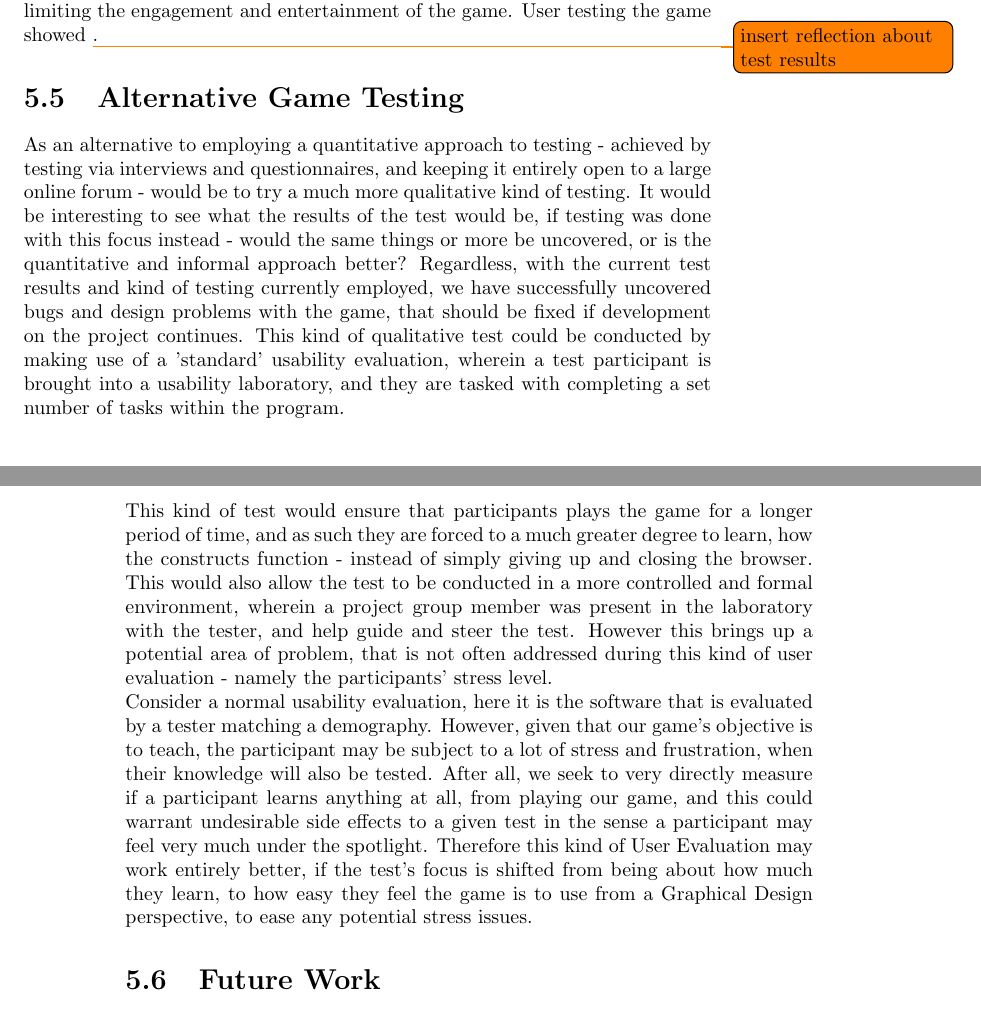
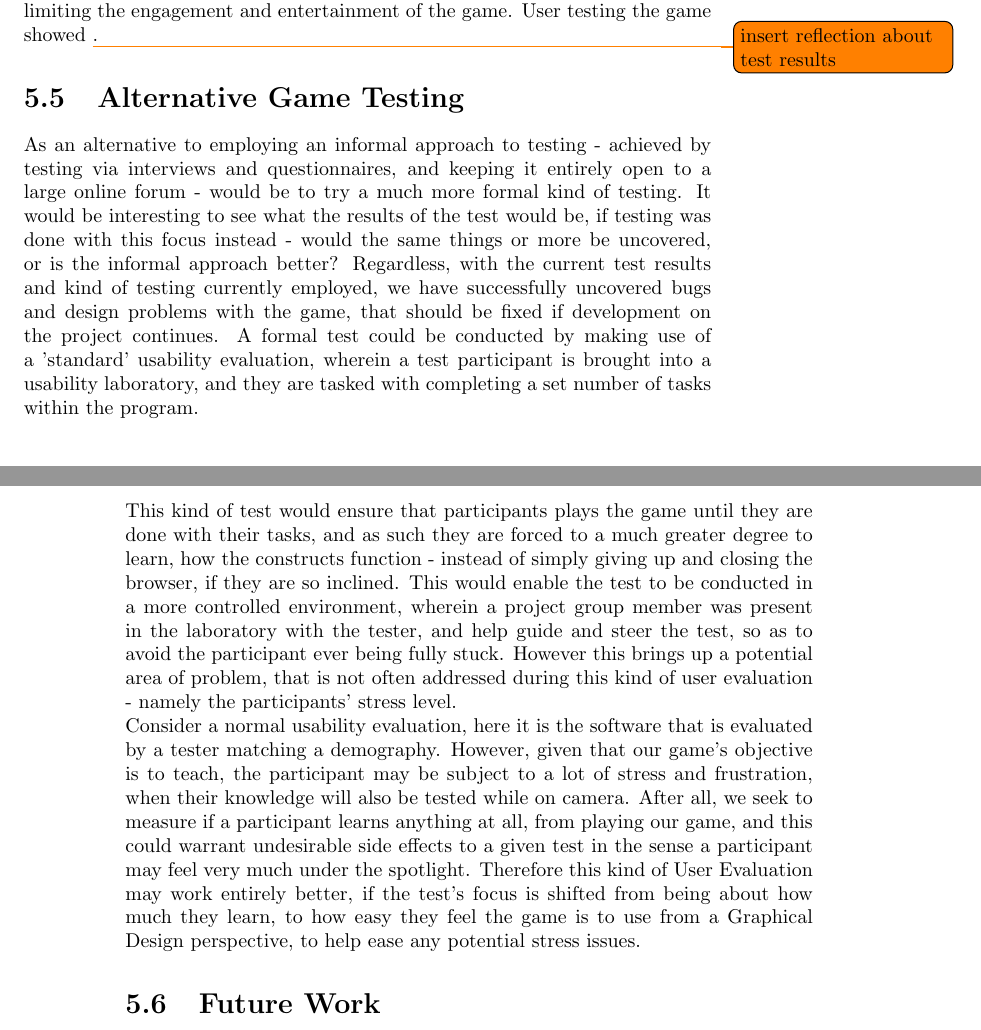
Before and after one commit to Ezphares/sw705e13, a LaTeX thesis (report/master.tex, which reads report/tex/reflection/test.tex): two parts of pages 59 and 60 of 78, joined at a grey line, cut so that both start at the same text. Compiled offline with pdfLaTeX.

Commit message:
Færdig med at rette kvalitative og kvantitativ

```diff
--- a/report/tex/reflection/test.tex
+++ b/report/tex/reflection/test.tex
@@ -1,9 +1,9 @@
 \section{Alternative Game Testing}
 
-As an alternative to employing a quantitative approach to testing - achieved by testing via interviews and questionnaires, and keeping it entirely open to a large online forum - would be to try a much more qualitative kind of testing. It would be interesting to see what the results of the test would be, if testing was done with this focus instead - would the same things or more be uncovered, or is the quantitative and informal approach better? Regardless, with the current test results and kind of testing currently employed, we have successfully uncovered bugs and design problems with the game, that should be fixed if development on the project continues. This kind of qualitative test could be conducted by making use of a 'standard' usability evaluation, wherein a test participant is brought into a usability laboratory, and they are tasked with completing a set number of tasks within the program.
+As an alternative to employing an informal approach to testing - achieved by testing via interviews and questionnaires, and keeping it entirely open to a large online forum - would be to try a much more formal kind of testing. It would be interesting to see what the results of the test would be, if testing was done with this focus instead - would the same things or more be uncovered, or is the informal approach better? Regardless, with the current test results and kind of testing currently employed, we have successfully uncovered bugs and design problems with the game, that should be fixed if development on the project continues. A formal test could be conducted by making use of a 'standard' usability evaluation, wherein a test participant is brought into a usability laboratory, and they are tasked with completing a set number of tasks within the program.
 
 
-This kind of test would ensure that participants plays the game for a longer period of time, and as such they are forced to a much greater degree to learn, how the constructs function - instead of simply giving up and closing the browser. This would also allow the test to be conducted in a more controlled and formal environment, wherein a project group member was present in the laboratory with the tester, and help guide and steer the test. However this brings up a potential area of problem, that is not often addressed during this kind of user evaluation - namely the participants' stress level.
+This kind of test would ensure that participants plays the game until they are done with their tasks, and as such they are forced to a much greater degree to learn, how the constructs function - instead of simply giving up and closing the browser, if they are so inclined. This would enable the test to be conducted in a more controlled environment, wherein a project group member was present in the laboratory with the tester, and help guide and steer the test, so as to avoid the participant ever being fully stuck. However this brings up a potential area of problem, that is not often addressed during this kind of user evaluation - namely the participants' stress level.
 
 
-Consider a normal usability evaluation, here it is the software that is evaluated by a tester matching a demography. However, given that our game's objective is to teach, the participant may be subject to a lot of stress and frustration, when their knowledge will also be tested. After all, we seek to very directly measure if a participant learns anything at all, from playing our game, and this could warrant undesirable side effects to a given test in the sense a participant may feel very much under the spotlight. Therefore this kind of User Evaluation may work entirely better, if the test's focus is shifted from being about how much they learn, to how easy they feel the game is to use from a Graphical Design perspective, to ease any potential stress issues.
+Consider a normal usability evaluation, here it is the software that is evaluated by a tester matching a demography. However, given that our game's objective is to teach, the participant may be subject to a lot of stress and frustration, when their knowledge will also be tested while on camera. After all, we seek to measure if a participant learns anything at all, from playing our game, and this could warrant undesirable side effects to a given test in the sense a participant may feel very much under the spotlight. Therefore this kind of User Evaluation may work entirely better, if the test's focus is shifted from being about how much they learn, to how easy they feel the game is to use from a Graphical Design perspective, to help ease any potential stress issues.
```
Also changed, not shown: 3 other files.
